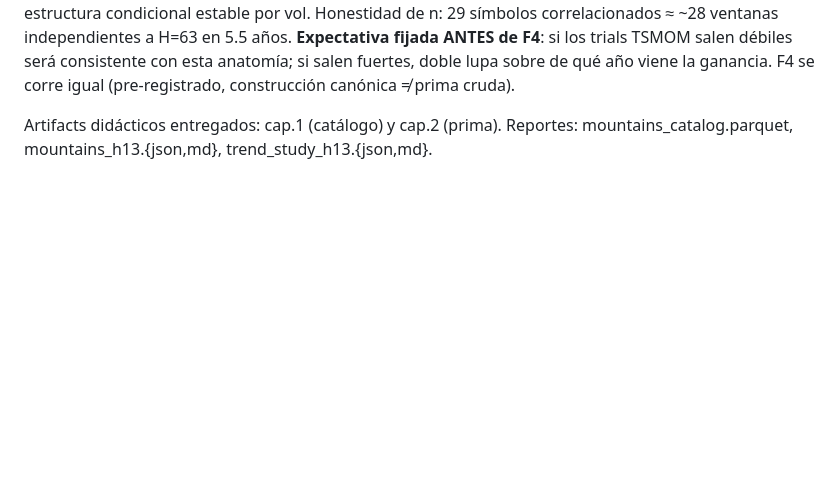
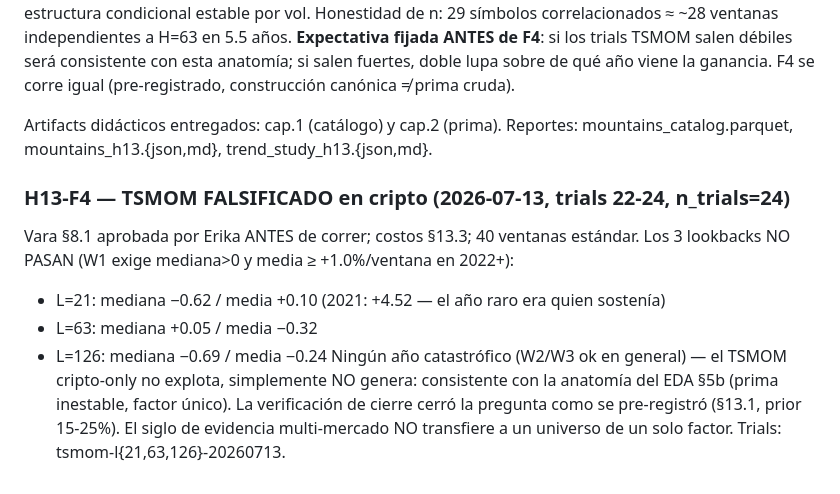
Before and after one commit to tinmarin-do/hermes, a Markdown page: docs/EXPERIMENT_LOG.md, the part around the change. Drawn GitHub-style; blank space fills up the shorter version.

Commit message:
docs(h13): F4 TSMOM falsificado (3/3 NO PASAN la vara §8.1) — trials 22-24
Co-Authored-By: Claude Fable 5 <noreply@anthropic.com>
Claude-Session: https://claude.ai/code/session_01Nmb63G8biUKCB4atGvP6ja

```diff
--- a/docs/EXPERIMENT_LOG.md
+++ b/docs/EXPERIMENT_LOG.md
@@ -1139,3 +1139,16 @@ corre igual (pre-registrado, construcción canónica ≠ prima cruda).
 
 Artifacts didácticos entregados: cap.1 (catálogo) y cap.2 (prima). Reportes:
 mountains_catalog.parquet, mountains_h13.{json,md}, trend_study_h13.{json,md}.
+
+### H13-F4 — TSMOM FALSIFICADO en cripto (2026-07-13, trials 22-24, n_trials=24)
+
+Vara §8.1 aprobada por Erika ANTES de correr; costos §13.3; 40 ventanas estándar.
+Los 3 lookbacks NO PASAN (W1 exige mediana>0 y media ≥ +1.0%/ventana en 2022+):
+- L=21: mediana −0.62 / media +0.10 (2021: +4.52 — el año raro era quien sostenía)
+- L=63: mediana +0.05 / media −0.32
+- L=126: mediana −0.69 / media −0.24
+Ningún año catastrófico (W2/W3 ok en general) — el TSMOM cripto-only no explota,
+simplemente NO genera: consistente con la anatomía del EDA §5b (prima inestable,
+factor único). La verificación de cierre cerró la pregunta como se pre-registró
+(§13.1, prior 15-25%). El siglo de evidencia multi-mercado NO transfiere a un
+universo de un solo factor. Trials: tsmom-l{21,63,126}-20260713.
```
